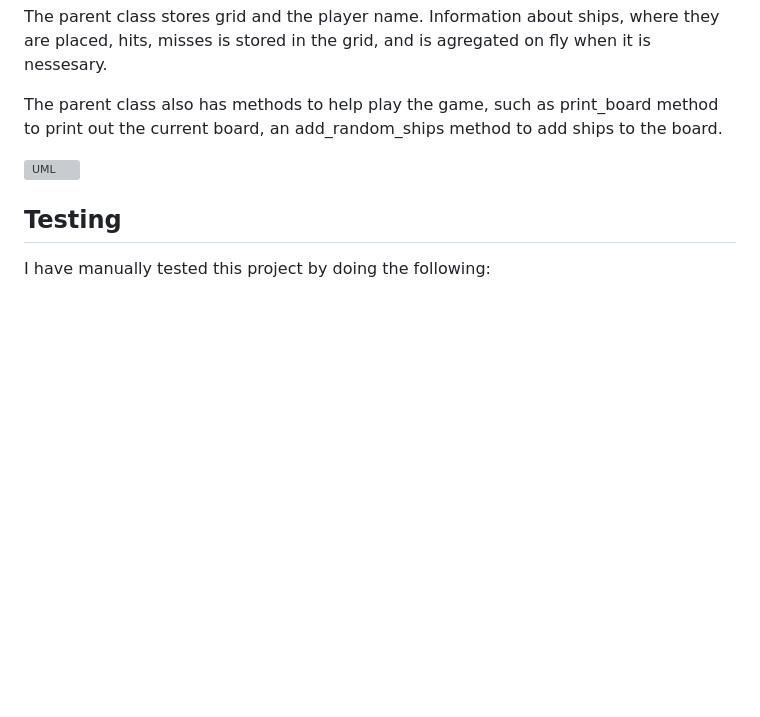
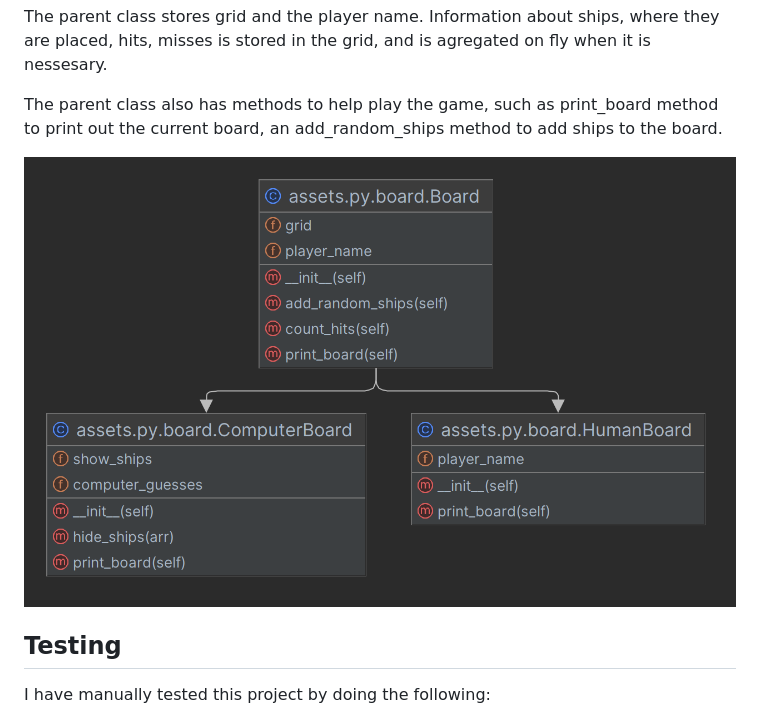
Before and after one commit to SVDotsenko/portfolio-project-3, a Markdown page: README.md, the part around the change. Drawn GitHub-style; pictures changed too: assets/images/uml-diagram.png (added); blank space fills up the shorter version; grey boxes are pictures that could not be loaded.

Commit message:
fix: README.md UML-diagram file name changed

```diff
--- a/README.md
+++ b/README.md
@@ -61,7 +61,7 @@ The parent class stores grid and the player name. Information about ships, where
 
 The parent class also has methods to help play the game, such as print_board method to print out the current board, an add_random_ships method to add ships to the board.
 
-![UML](assets/images/UML.png)
+![UML](assets/images/uml-diagram.png)
 
 ## Testing
 
```
Also changed, not shown: 1 other file.
